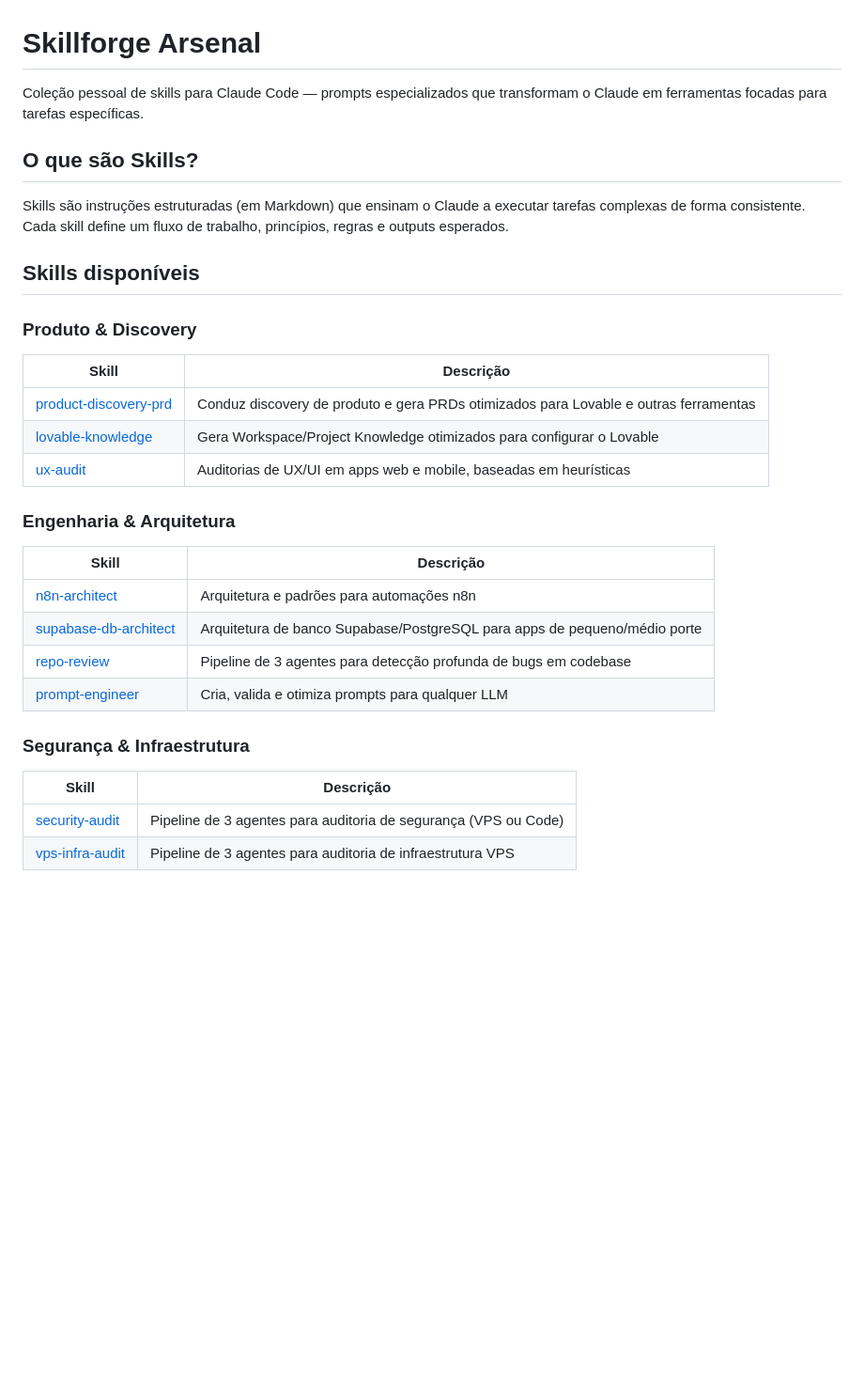
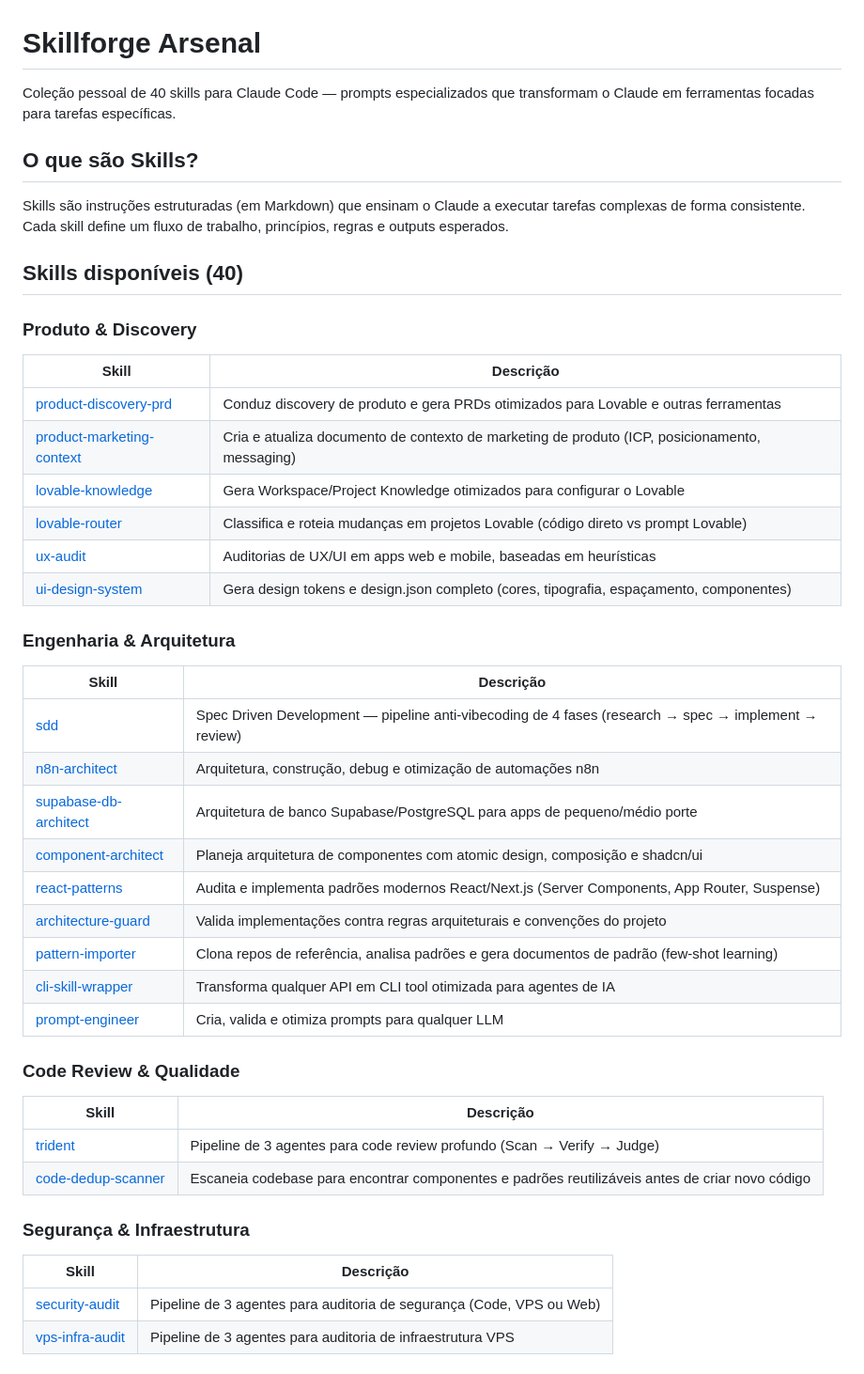
Before and after one commit to patrick-neuhaus/skillforge-arsenal, a Markdown page: README.md, the part around one of its changes. Shown at 94% size. Rendered like a GitHub page; blank space fills up the shorter version.

Commit message:
docs: atualizar README com todas as 40 skills
Co-Authored-By: Claude Opus 4.6 (1M context) <noreply@anthropic.com>

```diff
--- a/README.md
+++ b/README.md
@@ -1,30 +1,44 @@
 # Skillforge Arsenal
 
-Coleção pessoal de skills para Claude Code — prompts especializados que transformam o Claude em ferramentas focadas para tarefas específicas.
+Coleção pessoal de 40 skills para Claude Code — prompts especializados que transformam o Claude em ferramentas focadas para tarefas específicas.
 
 ## O que são Skills?
 
 Skills são instruções estruturadas (em Markdown) que ensinam o Claude a executar tarefas complexas de forma consistente. Cada skill define um fluxo de trabalho, princípios, regras e outputs esperados.
 
-## Skills disponíveis
+## Skills disponíveis (40)
 
 ### Produto & Discovery
 | Skill | Descrição |
 |-------|-----------|
 | [product-discovery-prd](skills/product-discovery-prd/) | Conduz discovery de produto e gera PRDs otimizados para Lovable e outras ferramentas |
+| [product-marketing-context](skills/product-marketing-context/) | Cria e atualiza documento de contexto de marketing de produto (ICP, posicionamento, messaging) |
 | [lovable-knowledge](skills/lovable-knowledge/) | Gera Workspace/Project Knowledge otimizados para configurar o Lovable |
+| [lovable-router](skills/lovable-router/) | Classifica e roteia mudanças em projetos Lovable (código direto vs prompt Lovable) |
 | [ux-audit](skills/ux-audit/) | Auditorias de UX/UI em apps web e mobile, baseadas em heurísticas |
+| [ui-design-system](skills/ui-design-system/) | Gera design tokens e design.json completo (cores, tipografia, espaçamento, componentes) |
 
 ### Engenharia & Arquitetura
 | Skill | Descrição |
 |-------|-----------|
-| [n8n-architect](skills/n8n-architect/) | Arquitetura e padrões para automações n8n |
+| [sdd](skills/sdd/) | Spec Driven Development — pipeline anti-vibecoding de 4 fases (research → spec → implement → review) |
+| [n8n-architect](skills/n8n-architect/) | Arquitetura, construção, debug e otimização de automações n8n |
 | [supabase-db-architect](skills/supabase-db-architect/) | Arquitetura de banco Supabase/PostgreSQL para apps de pequeno/médio porte |
-| [repo-review](skills/repo-review/) | Pipeline de 3 agentes para detecção profunda de bugs em codebase |
+| [component-architect](skills/component-architect/) | Planeja arquitetura de componentes com atomic design, composição e shadcn/ui |
+| [react-patterns](skills/react-patterns/) | Audita e implementa padrões modernos React/Next.js (Server Components, App Router, Suspense) |
+| [architecture-guard](skills/architecture-guard/) | Valida implementações contra regras arquiteturais e convenções do projeto |
+| [pattern-importer](skills/pattern-importer/) | Clona repos de referência, analisa padrões e gera documentos de padrão (few-shot learning) |
+| [cli-skill-wrapper](skills/cli-skill-wrapper/) | Transforma qualquer API em CLI tool otimizada para agentes de IA |
 | [prompt-engineer](skills/prompt-engineer/) | Cria, valida e otimiza prompts para qualquer LLM |
+
+### Code Review & Qualidade
+| Skill | Descrição |
+|-------|-----------|
+| [trident](skills/trident/) | Pipeline de 3 agentes para code review profundo (Scan → Verify → Judge) |
+| [code-dedup-scanner](skills/code-dedup-scanner/) | Escaneia codebase para encontrar componentes e padrões reutilizáveis antes de criar novo código |
 
 ### Segurança & Infraestrutura
 | Skill | Descrição |
 |-------|-----------|
-| [security-audit](skills/security-audit/) | Pipeline de 3 agentes para auditoria de segurança (VPS ou Code) |
+| [security-audit](skills/security-audit/) | Pipeline de 3 agentes para auditoria de segurança (Code, VPS ou Web) |
 | [vps-infra-audit](skills/vps-infra-audit/) | Pipeline de 3 agentes para auditoria de infraestrutura VPS |
```
Also changed, not shown: other parts of README.md (+19 -3 lines).
